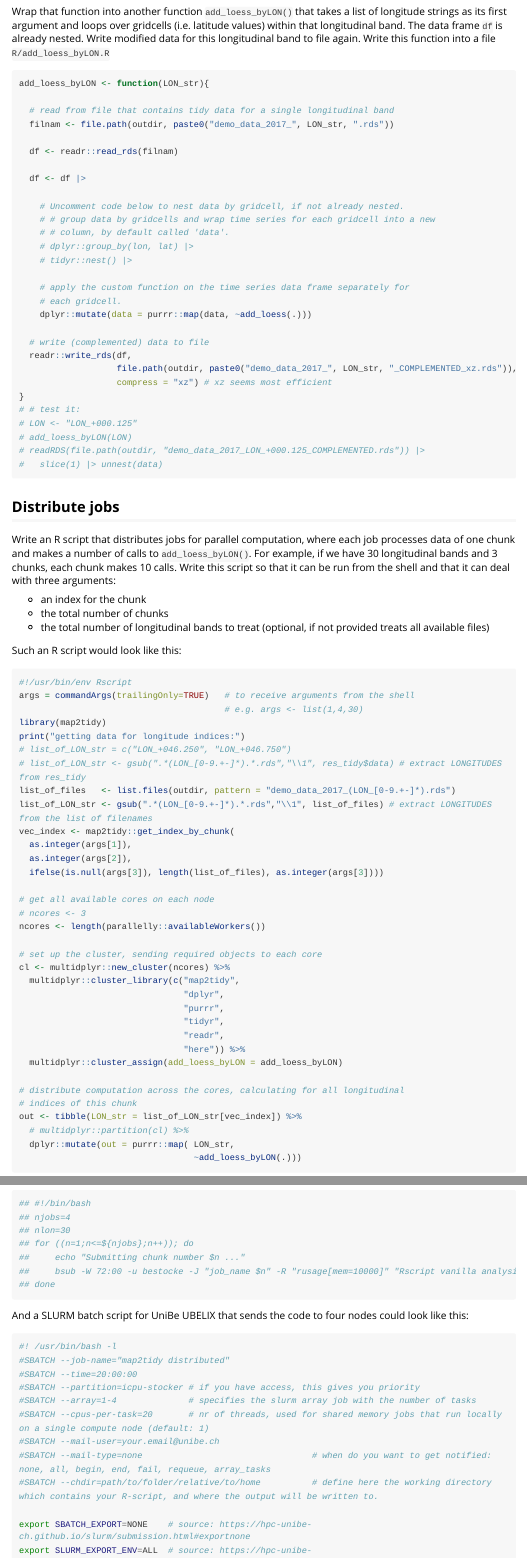
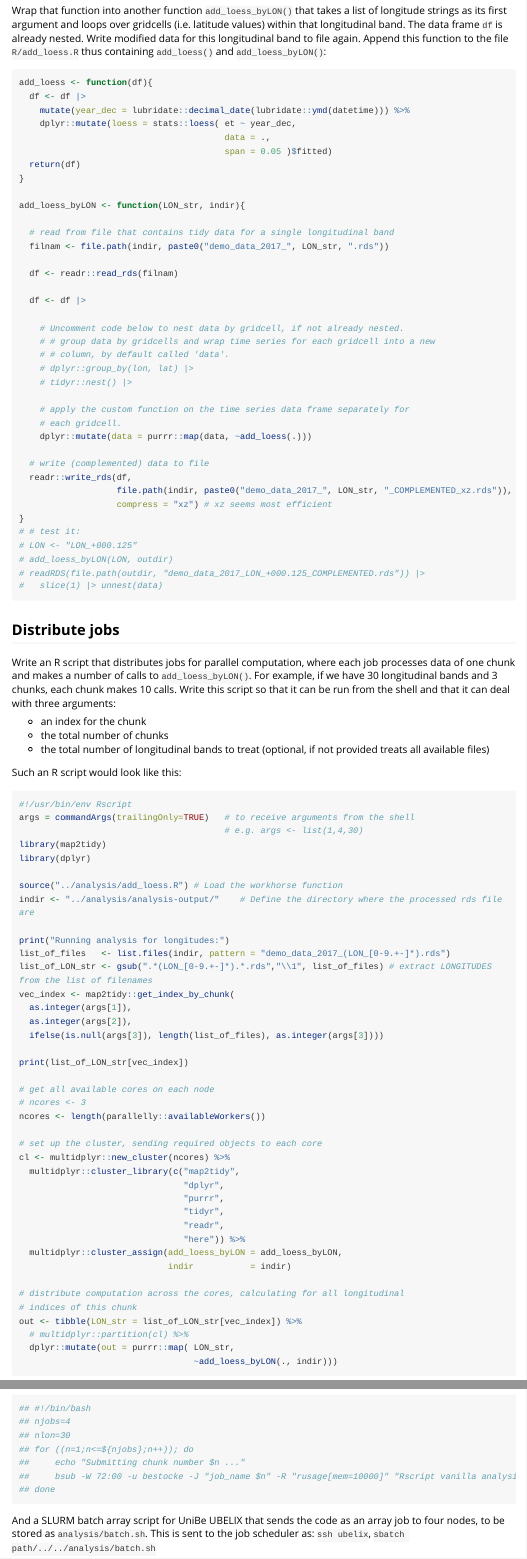
Before and after one commit to geco-bern/map2tidy, an R Markdown document (vignettes/parallel_computation.Rmd): the page in a window 1100 px wide, from 1440 px down before the commit and from 1460 px down after it, so that both start at the same text, and a second part further down, joined at a grey line. Rendered offline with R 4.5, knitr and Pandoc, with nearby package versions; long lines of code are wrapped.

Commit message:
Fix paths for HPC

````diff
--- a/vignettes/parallel_computation.Rmd
+++ b/vignettes/parallel_computation.Rmd
@@ -75,12 +76,21 @@ add_loess <- function(df){
 ## By longitudinal band
 
 Wrap that function into another function `add_loess_byLON()` that takes a list of longitude strings as its first argument and loops over gridcells (i.e. latitude values) within that longitudinal band. The data frame `df` is already nested. Write modified data
-for this longitudinal band to file again. Write this function into a file `R/add_loess_byLON.R`
+for this longitudinal band to file again. Append this function to the file `R/add_loess.R` thus containing `add_loess()` and `add_loess_byLON()`:
 ```{r}
-add_loess_byLON <- function(LON_str){
+add_loess <- function(df){
+  df <- df |>
+    mutate(year_dec = lubridate::decimal_date(lubridate::ymd(datetime))) %>%
+    dplyr::mutate(loess = stats::loess( et ~ year_dec,
+                                        data = .,
+                                        span = 0.05 )$fitted)
+  return(df)
+}
+
+add_loess_byLON <- function(LON_str, indir){
 
   # read from file that contains tidy data for a single longitudinal band
-  filnam <- file.path(outdir, paste0("demo_data_2017_", LON_str, ".rds"))
+  filnam <- file.path(indir, paste0("demo_data_2017_", LON_str, ".rds"))
 
   df <- readr::read_rds(filnam)
 
@@ -98,12 +108,12 @@ add_loess_byLON <- function(LON_str){
 
   # write (complemented) data to file
   readr::write_rds(df,
-                   file.path(outdir, paste0("demo_data_2017_", LON_str, "_COMPLEMENTED_xz.rds")),
+                   file.path(indir, paste0("demo_data_2017_", LON_str, "_COMPLEMENTED_xz.rds")),
                    compress = "xz") # xz seems most efficient
 }
 # # test it:
 # LON <- "LON_+000.125"
-# add_loess_byLON(LON)
+# add_loess_byLON(LON, outdir)
 # readRDS(file.path(outdir, "demo_data_2017_LON_+000.125_COMPLEMENTED.rds")) |>
 #   slice(1) |> unnest(data)
 ```
@@ -122,15 +132,20 @@ Such an R script would look like this:
 args = commandArgs(trailingOnly=TRUE)   # to receive arguments from the shell
                                         # e.g. args <- list(1,4,30)
 library(map2tidy)
-print("getting data for longitude indices:")
-# list_of_LON_str = c("LON_+046.250", "LON_+046.750")
-# list_of_LON_str <- gsub(".*(LON_[0-9.+-]*).*.rds","\\1", res_tidy$data) # extract LONGITUDES from res_tidy
-list_of_files   <- list.files(outdir, pattern = "demo_data_2017_(LON_[0-9.+-]*).rds")
+library(dplyr)
+
+source("../analysis/add_loess.R") # Load the workhorse function
+indir <- "../analysis/analysis-output/"    # Define the directory where the processed rds file are
+
+print("Running analysis for longitudes:")
+list_of_files   <- list.files(indir, pattern = "demo_data_2017_(LON_[0-9.+-]*).rds")
 list_of_LON_str <- gsub(".*(LON_[0-9.+-]*).*.rds","\\1", list_of_files) # extract LONGITUDES from the list of filenames
 vec_index <- map2tidy::get_index_by_chunk(
   as.integer(args[1]),
   as.integer(args[2]),
   ifelse(is.null(args[3]), length(list_of_files), as.integer(args[3])))
+
+print(list_of_LON_str[vec_index])
 
 # get all available cores on each node
 # ncores <- 3
@@ -144,12 +159,14 @@ cl <- multidplyr::new_cluster(ncores) %>%
                                 "tidyr",
                                 "readr",
                                 "here")) %>%
-  multidplyr::cluster_assign(add_loess_byLON = add_loess_byLON)
+  multidplyr::cluster_assign(add_loess_byLON = add_loess_byLON,
+                             indir           = indir)
 
 # distribute computation across the cores, calculating for all longitudinal
 # indices of this chunk
 out <- tibble(LON_str = list_of_LON_str[vec_index]) %>%
   # multidplyr::partition(cl) %>%
   dplyr::mutate(out = purrr::map( LON_str,
-                                  ~add_loess_byLON(.)))
+                                  ~add_loess_byLON(., indir)))
+
 ```
@@ -166,7 +183,8 @@ An example shell script to send four jobs on HPC (here: ETH Euler) looks like th
 ## done
 ```
 
-And a SLURM batch script for UniBe UBELIX that sends the code to four nodes could look like this:
+And a SLURM batch array script for UniBe UBELIX that sends the code as an array job to four nodes, to be stored as `analysis/batch.sh`.
+This is sent to the job scheduler as: `ssh ubelix`, `sbatch path/../../analysis/batch.sh`
 ```{sh eval - FALSE}
 #! /usr/bin/bash -l
 #SBATCH --job-name="map2tidy distributed"
@@ -175,8 +193,8 @@ And a SLURM batch script for UniBe UBELIX that sends the code to four nodes coul
 #SBATCH --array=1-4              # specifies the slurm array job with the number of tasks
 #SBATCH --cpus-per-task=20       # nr of threads, used for shared memory jobs that run locally on a single compute node (default: 1)
 #SBATCH --mail-user=your.email@unibe.ch
-#SBATCH --mail-type=none                                 # when do you want to get notified: none, all, begin, end, fail, requeue, array_tasks
-#SBATCH --chdir=path/to/folder/relative/to/home          # define here the working directory which contains your R-script, and where the output will be written to.
+#SBATCH --mail-type=none                              # when do you want to get notified: none, all, begin, end, fail, requeue, array_tasks
+#SBATCH --chdir=[[TODO path/../../analysis]] # define here the working directory which contains your R-script, and where the output will be written to.
 
 export SBATCH_EXPORT=NONE    # source: https://hpc-unibe-ch.github.io/slurm/submission.html#exportnone
 export SLURM_EXPORT_ENV=ALL  # source: https://hpc-unibe-ch.github.io/slurm/submission.html#exportnone
````
Also changed, not shown: vignettes/parallel_computation.Rmd (14 more changed lines).
